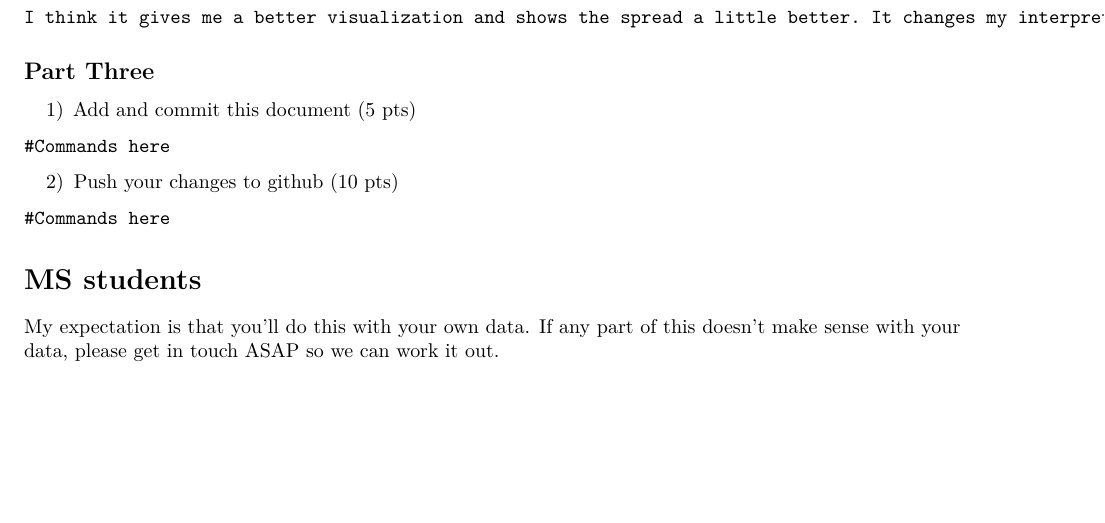
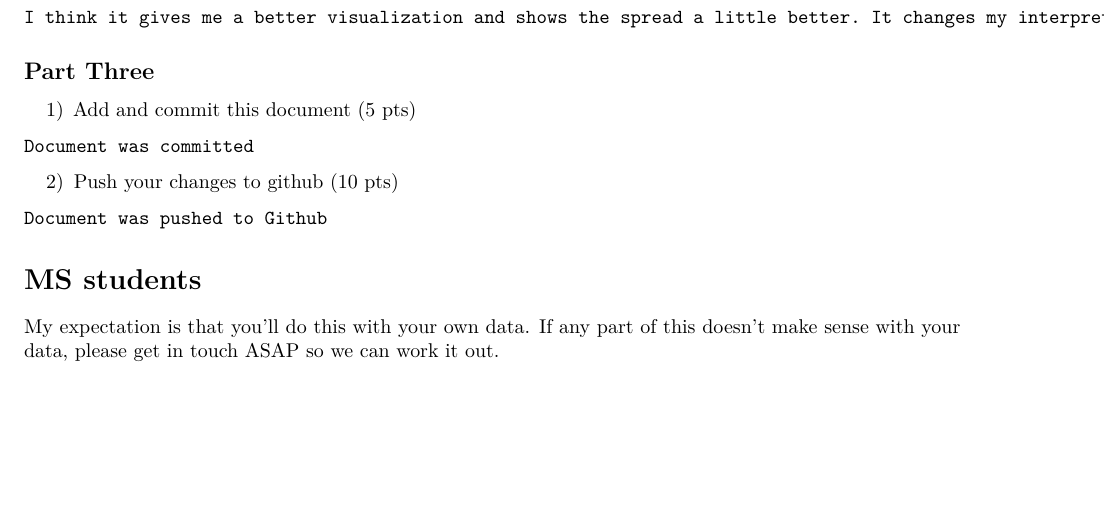
Before and after one commit to TravisBayer/project, an R Markdown document (homeworks/Projects/project_two.Rmd): part of page 3 of 3, cut so that both start at the same text. Rendered offline with R 4.5, knitr and Pandoc, then LaTeX, with nearby package versions.

Commit message:
Completed Project 2

````diff
--- a/homeworks/Projects/project_two.Rmd
+++ b/homeworks/Projects/project_two.Rmd
@@ -172,13 +172,13 @@ I think it gives me a better visualization and shows the spread a little better.
 1) Add and commit this document (5 pts)
 
 ```
-#Commands here
+Document was committed
 ```
 
 2) Push your changes to github (10 pts)
 
 ```
-#Commands here
+Document was pushed to Github
 ```
 
 
````
